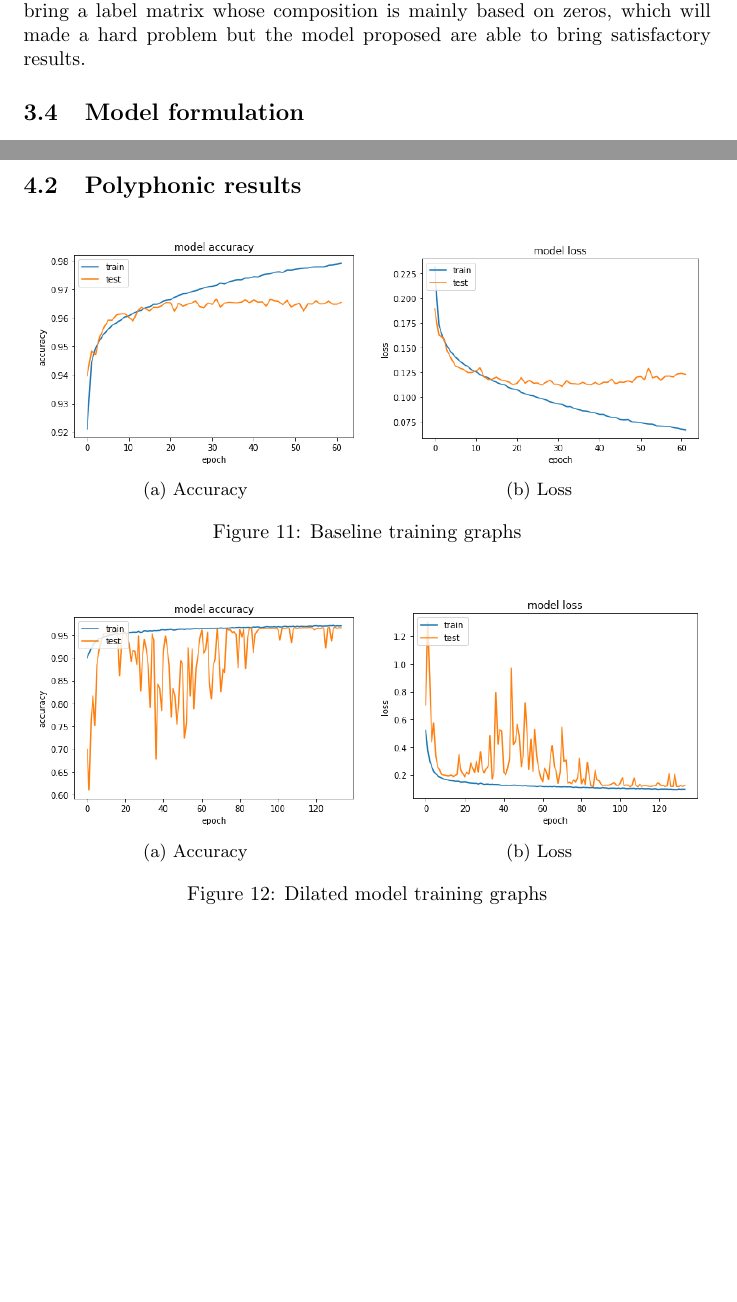
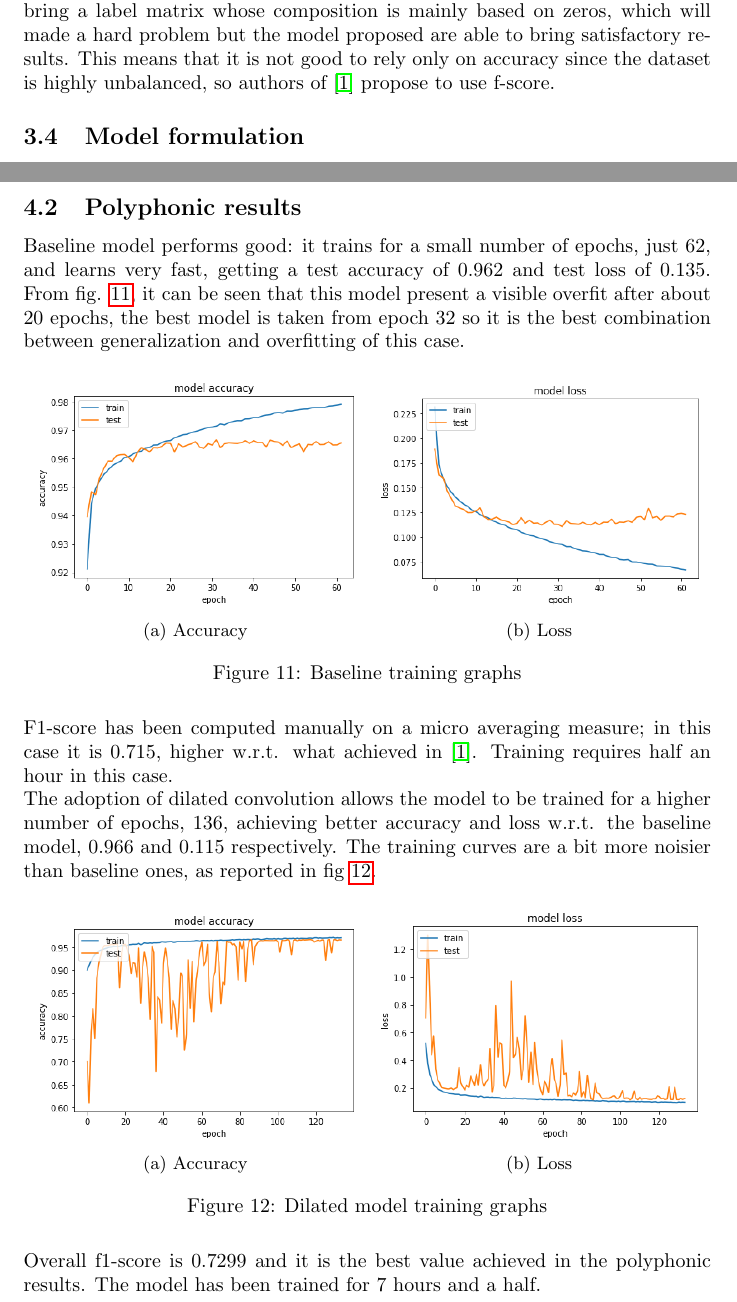
Before and after one commit to Prinzivalle/Sound-Event-Detection, a LaTeX document (latex/report.tex): two parts of pages 7 and 12 of 14, joined at a grey line, cut so that both start at the same text, the shorter picture padded with empty space. Compiled offline with pdfLaTeX.

Commit message:
working on polyphonic results

```diff
--- a/latex/report.tex
+++ b/latex/report.tex
@@ -248,7 +248,7 @@ Extracted data are then subdivided in sub-vectors of features composed by 1024 t
 \subsection{Data labeling}
 \label{subsec:poly_label}
 
-Since here we are dealing with polyphonic SED, the data labeling is more complex of what it has been seen in section \ref{subsec:mono_feature}. Data are labeled manually with a one hot encode: each sub-vector is instead a matrix of 1024 time frames by 40 features, and each time frame must be labeled with 16 possible classes; a zero if the class is not present and 1 if the class is present in the chosen time frame. This method will output a 1024 time frame by 16 classes matrix which will be used as ground truth during the training. This way of labeling will eventually bring a label matrix whose composition is mainly based on zeros, which will made a hard problem but the model proposed are able to bring satisfactory results.
+Since here we are dealing with polyphonic SED, the data labeling is more complex of what it has been seen in section \ref{subsec:mono_feature}. Data are labeled manually with a one hot encode: each sub-vector is instead a matrix of 1024 time frames by 40 features, and each time frame must be labeled with 16 possible classes; a zero if the class is not present and 1 if the class is present in the chosen time frame. This method will output a 1024 time frame by 16 classes matrix which will be used as ground truth during the training. This way of labeling will eventually bring a label matrix whose composition is mainly based on zeros, which will made a hard problem but the model proposed are able to bring satisfactory results. This means that it is not good to rely only on accuracy since the dataset is highly unbalanced, so authors of \cite{drossos2020sound} propose to use f-score.
 
 \subsection{Model formulation}
 \label{subsec:poly_model}
@@ -390,6 +390,8 @@ It must be said that the proposed model was developed for polyphonic SED, so may
 \subsection{Polyphonic results}
 \label{subsec:poly_results}
 
+Baseline model performs good: it trains for a small number of epochs, just 62, and learns very fast, getting a test accuracy of 0.962 and test loss of 0.135. From fig. \ref{fig:poly_base_result}, it can be seen that this model present a visible overfit after about 20 epochs, the best model is taken from epoch 32 so it is the best combination between generalization and overfitting of this case.
+
 \begin{figure}[H]
 	\centering
 	\begin{subfigure}{.5\textwidth}
@@ -408,6 +410,9 @@ It must be said that the proposed model was developed for polyphonic SED, so may
 	\label{fig:poly_base_result}
 \end{figure}
 
+F1-score has been computed manually on a micro averaging measure; in this case it is 0.715, higher w.r.t. what achieved in \cite{drossos2020sound}. Training requires half an hour in this case.\newline
+The adoption of dilated convolution allows the model to be trained for a higher number of epochs, 136, achieving better accuracy and loss w.r.t. the baseline model, 0.966 and 0.115 respectively. The training curves are a bit more noisier than baseline ones, as reported in fig \ref{fig:poly_dil_result}.
+
 \begin{figure}[H]
 	\centering
 	\begin{subfigure}{.5\textwidth}
@@ -425,6 +430,8 @@ It must be said that the proposed model was developed for polyphonic SED, so may
 	\caption{Dilated model training graphs}
 	\label{fig:poly_dil_result}
 \end{figure}
+
+Overall f1-score is 0.7299 and it is the best value achieved in the polyphonic results. The model has been trained for 7 hours and a half.\newline
 
 \begin{figure}[H]
 	\centering
```
Also changed, not shown: latex/report.pdf, latex/report.tex (4 more changed lines).
